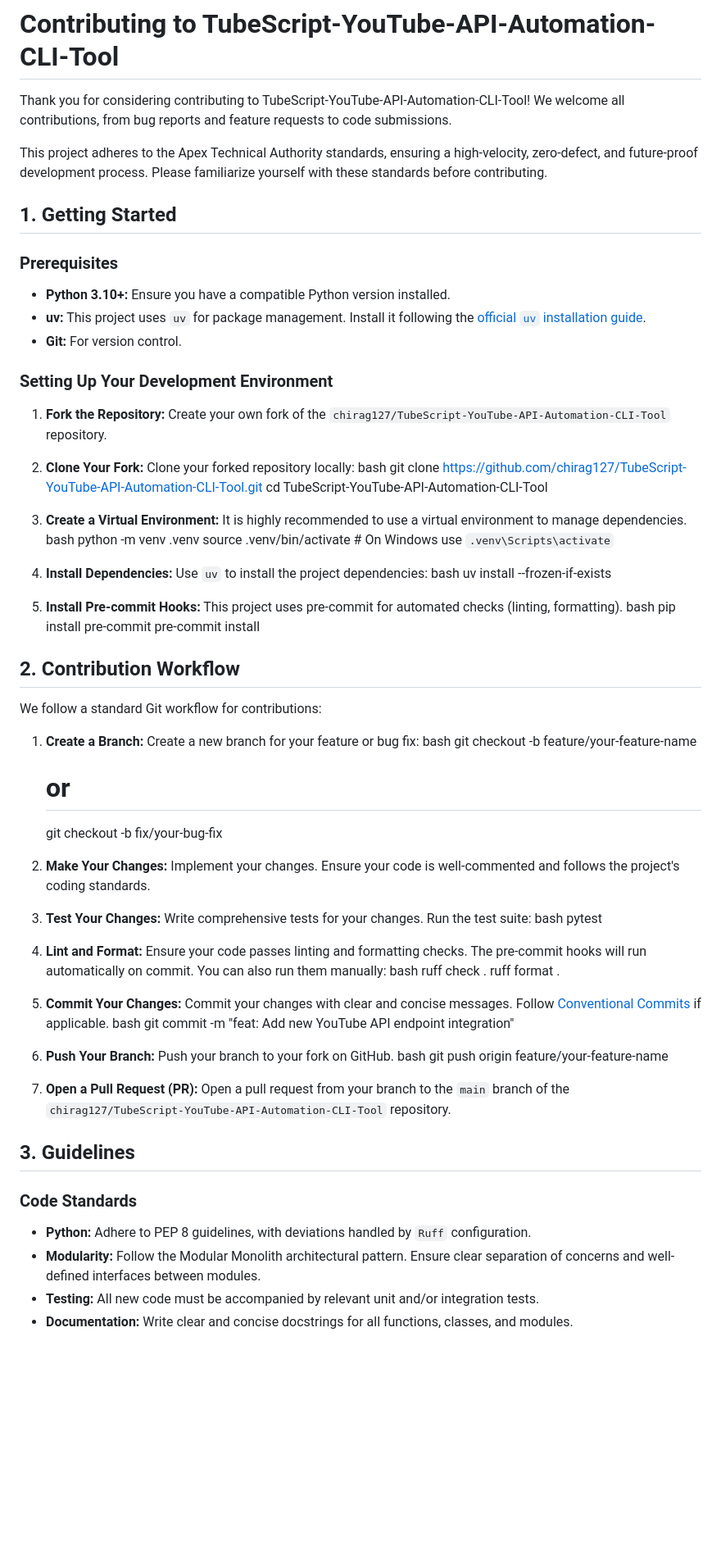
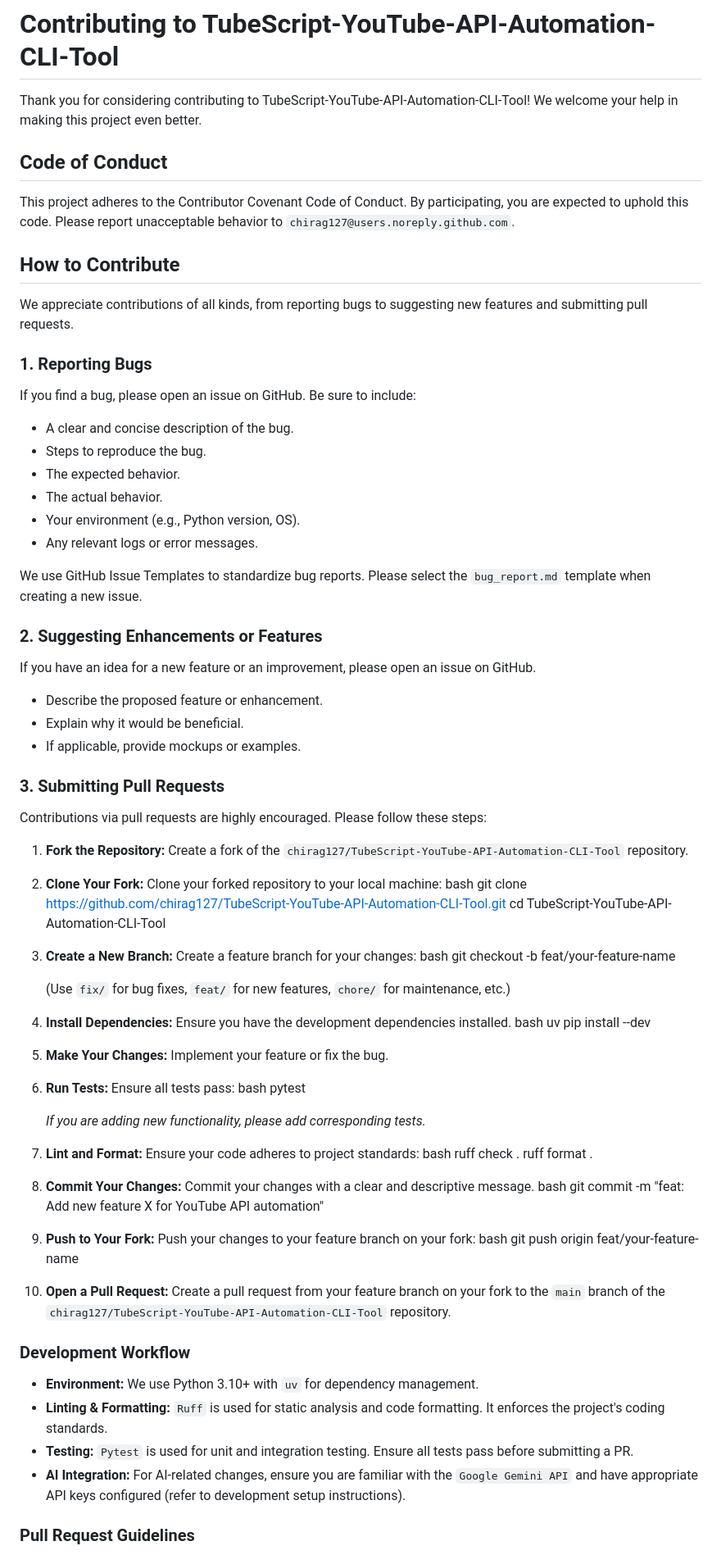
Before and after one commit to chirag127/sponsorblock-ai, a Markdown page: .github/CONTRIBUTING.md, the part around one of its changes. Shown at 82% size. Rendered like a GitHub page; blank space fills up the shorter version.

Commit message:
docs: update .github/CONTRIBUTING.md via Apex Optimizer

```diff
--- a/.github/CONTRIBUTING.md
+++ b/.github/CONTRIBUTING.md
@@ -1,76 +1,82 @@
 # Contributing to TubeScript-YouTube-API-Automation-CLI-Tool
 
-Thank you for considering contributing to TubeScript-YouTube-API-Automation-CLI-Tool! We welcome all contributions, from bug reports and feature requests to code submissions.
+Thank you for considering contributing to TubeScript-YouTube-API-Automation-CLI-Tool! We welcome your help in making this project even better.
 
-This project adheres to the Apex Technical Authority standards, ensuring a high-velocity, zero-defect, and future-proof development process. Please familiarize yourself with these standards before contributing.
+## Code of Conduct
 
-## 1. Getting Started
+This project adheres to the Contributor Covenant Code of Conduct. By participating, you are expected to uphold this code. Please report unacceptable behavior to `chirag127@users.noreply.github.com`.
 
-### Prerequisites
+## How to Contribute
 
-*   **Python 3.10+:** Ensure you have a compatible Python version installed.
-*   **uv:** This project uses `uv` for package management. Install it following the [official `uv` installation guide](https://github.com/astral-sh/uv#installation).
-*   **Git:** For version control.
+We appreciate contributions of all kinds, from reporting bugs to suggesting new features and submitting pull requests.
 
-### Setting Up Your Development Environment
+### 1. Reporting Bugs
 
-1.  **Fork the Repository:** Create your own fork of the `chirag127/TubeScript-YouTube-API-Automation-CLI-Tool` repository.
-2.  **Clone Your Fork:** Clone your forked repository locally:
+If you find a bug, please open an issue on GitHub. Be sure to include:
+
+*   A clear and concise description of the bug.
+*   Steps to reproduce the bug.
+*   The expected behavior.
+*   The actual behavior.
+*   Your environment (e.g., Python version, OS).
+*   Any relevant logs or error messages.
+
+We use GitHub Issue Templates to standardize bug reports. Please select the `bug_report.md` template when creating a new issue.
+
+### 2. Suggesting Enhancements or Features
+
+If you have an idea for a new feature or an improvement, please open an issue on GitHub.
+
+*   Describe the proposed feature or enhancement.
+*   Explain why it would be beneficial.
+*   If applicable, provide mockups or examples.
+
+### 3. Submitting Pull Requests
+
+Contributions via pull requests are highly encouraged. Please follow these steps:
+
+1.  **Fork the Repository:** Create a fork of the `chirag127/TubeScript-YouTube-API-Automation-CLI-Tool` repository.
+2.  **Clone Your Fork:** Clone your forked repository to your local machine:
     bash
     git clone https://github.com/chirag127/TubeScript-YouTube-API-Automation-CLI-Tool.git
     cd TubeScript-YouTube-API-Automation-CLI-Tool
 
-3.  **Create a Virtual Environment:** It is highly recommended to use a virtual environment to manage dependencies.
+3.  **Create a New Branch:** Create a feature branch for your changes:
     bash
-    python -m venv .venv
-    source .venv/bin/activate  # On Windows use `.venv\Scripts\activate`
+    git checkout -b feat/your-feature-name
 
-4.  **Install Dependencies:** Use `uv` to install the project dependencies:
+    (Use `fix/` for bug fixes, `feat/` for new features, `chore/` for maintenance, etc.)
+4.  **Install Dependencies:** Ensure you have the development dependencies installed.
     bash
-    uv install --frozen-if-exists
+    uv pip install --dev
 
-5.  **Install Pre-commit Hooks:** This project uses pre-commit for automated checks (linting, formatting).
-    bash
-    pip install pre-commit
-    pre-commit install
-
-
-## 2. Contribution Workflow
-
-We follow a standard Git workflow for contributions:
-
-1.  **Create a Branch:** Create a new branch for your feature or bug fix:
-    bash
-    git checkout -b feature/your-feature-name
-    # or
-    git checkout -b fix/your-bug-fix
-
-2.  **Make Your Changes:** Implement your changes. Ensure your code is well-commented and follows the project's coding standards.
-3.  **Test Your Changes:** Write comprehensive tests for your changes. Run the test suite:
+5.  **Make Your Changes:** Implement your feature or fix the bug.
+6.  **Run Tests:** Ensure all tests pass:
     bash
     pytest
 
-4.  **Lint and Format:** Ensure your code passes linting and formatting checks. The pre-commit hooks will run automatically on commit. You can also run them manually:
+    *If you are adding new functionality, please add corresponding tests.*
+7.  **Lint and Format:** Ensure your code adheres to project standards:
     bash
     ruff check .
     ruff format .
 
-5.  **Commit Your Changes:** Commit your changes with clear and concise messages. Follow [Conventional Commits](https://www.conventionalcommits.org/) if applicable.
+8.  **Commit Your Changes:** Commit your changes with a clear and descriptive message.
     bash
-    git commit -m "feat: Add new YouTube API endpoint integration"
+    git commit -m "feat: Add new feature X for YouTube API automation"
 
-6.  **Push Your Branch:** Push your branch to your fork on GitHub.
+9.  **Push to Your Fork:** Push your changes to your feature branch on your fork:
     bash
-    git push origin feature/your-feature-name
+    git push origin feat/your-feature-name
 
-7.  **Open a Pull Request (PR):** Open a pull request from your branch to the `main` branch of the `chirag127/TubeScript-YouTube-API-Automation-CLI-Tool` repository.
+10. **Open a Pull Request:** Create a pull request from your feature branch on your fork to the `main` branch of the `chirag127/TubeScript-YouTube-API-Automation-CLI-Tool` repository.
 
-## 3. Guidelines
+### Development Workflow
 
-### Code Standards
+*   **Environment:** We use Python 3.10+ with `uv` for dependency management.
+*   **Linting & Formatting:** `Ruff` is used for static analysis and code formatting. It enforces the project's coding standards.
+*   **Testing:** `Pytest` is used for unit and integration testing. Ensure all tests pass before submitting a PR.
+*   **AI Integration:** For AI-related changes, ensure you are familiar with the `Google Gemini API` and have appropriate API keys configured (refer to development setup instructions).
 
-*   **Python:** Adhere to PEP 8 guidelines, with deviations handled by `Ruff` configuration.
-*   **Modularity:** Follow the Modular Monolith architectural pattern. Ensure clear separation of concerns and well-defined interfaces between modules.
-*   **Testing:** All new code must be accompanied by relevant unit and/or integration tests.
-*   **Documentation:** Write clear and concise docstrings for all functions, classes, and modules.
+### Pull Request Guidelines
 
```
Also changed, not shown: other parts of .github/CONTRIBUTING.md (+9 -26 lines).
